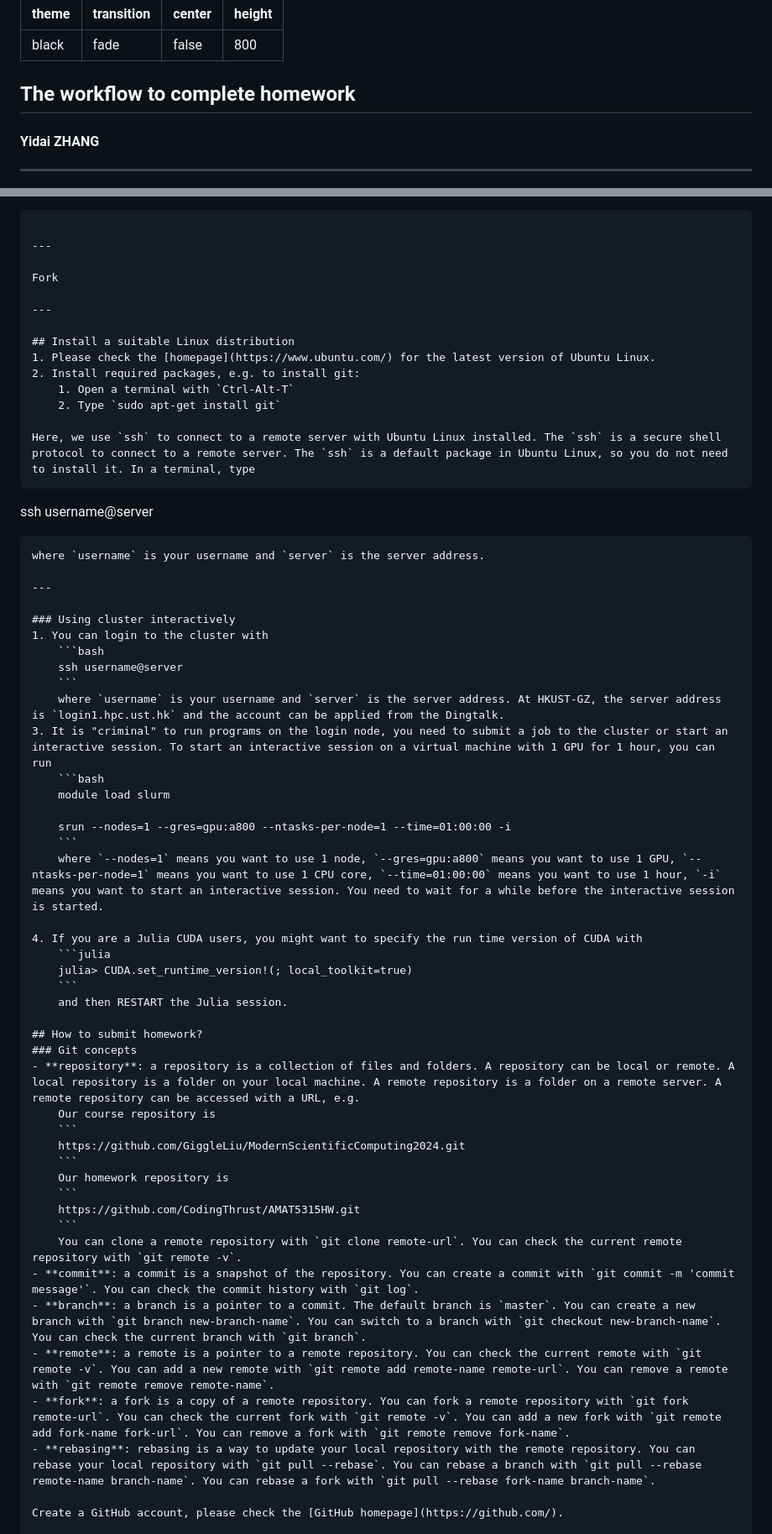
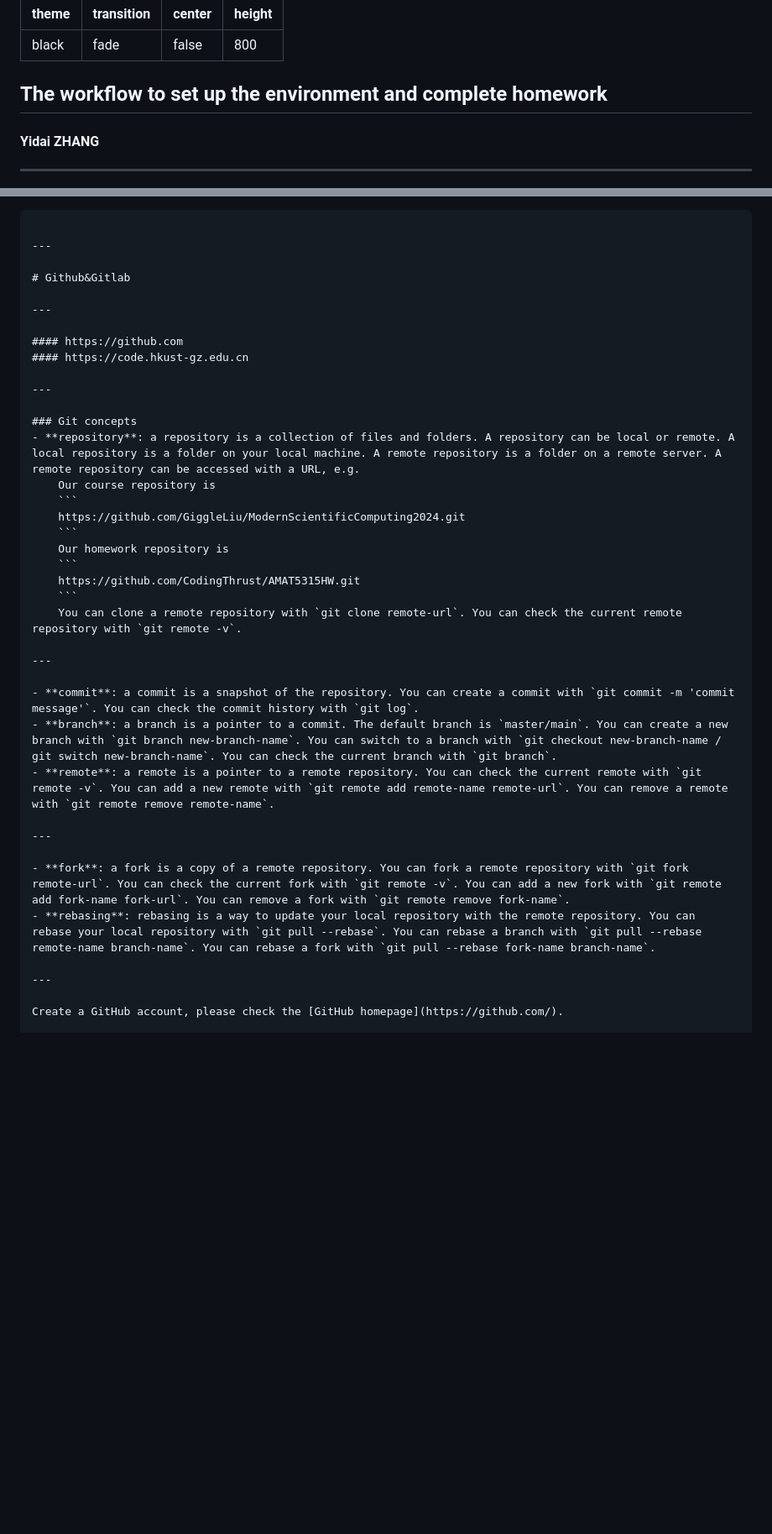
Before and after one commit to GiggleLiu/ScientificComputingForPhysicists, a Markdown page: contents/section1/livecoding.md, 2 parts joined by grey strips. Shown: that part at 84% size. Rendered like a GitHub page; blank space fills up the shorter version.

````diff
--- a/contents/section1/livecoding.md
+++ b/contents/section1/livecoding.md
@@ -29,7 +29,7 @@ height: 800
 
 
 
-## The workflow to complete homework
+## The workflow to set up the environment and complete homework
 
 #### Yidai ZHANG
 
@@ -169,45 +169,15 @@ Then type `Esc` to exit the insert mode, `:wq` to save and quit.
 
 ---
 
-Fork
+# Github&Gitlab
 
 ---
 
-## Install a suitable Linux distribution
-1. Please check the [homepage](https://www.ubuntu.com/) for the latest version of Ubuntu Linux.
-2. Install required packages, e.g. to install git:
-    1. Open a terminal with `Ctrl-Alt-T`
-    2. Type `sudo apt-get install git`
-
-Here, we use `ssh` to connect to a remote server with Ubuntu Linux installed. The `ssh` is a secure shell protocol to connect to a remote server. The `ssh` is a default package in Ubuntu Linux, so you do not need to install it. In a terminal, type
-```
-ssh username@server
-```
-where `username` is your username and `server` is the server address.
+#### https://github.com
+#### https://code.hkust-gz.edu.cn
 
 ---
 
-### Using cluster interactively
-1. You can login to the cluster with
-    ```bash
-    ssh username@server
-    ```
-    where `username` is your username and `server` is the server address. At HKUST-GZ, the server address is `login1.hpc.ust.hk` and the account can be applied from the Dingtalk.
-3. It is "criminal" to run programs on the login node, you need to submit a job to the cluster or start an interactive session. To start an interactive session on a virtual machine with 1 GPU for 1 hour, you can run
-    ```bash
-    module load slurm
-
-    srun --nodes=1 --gres=gpu:a800 --ntasks-per-node=1 --time=01:00:00 -i
-    ```
-    where `--nodes=1` means you want to use 1 node, `--gres=gpu:a800` means you want to use 1 GPU, `--ntasks-per-node=1` means you want to use 1 CPU core, `--time=01:00:00` means you want to use 1 hour, `-i` means you want to start an interactive session. You need to wait for a while before the interactive session is started.
-
-4. If you are a Julia CUDA users, you might want to specify the run time version of CUDA with
-    ```julia
-    julia> CUDA.set_runtime_version!(; local_toolkit=true)
-    ```
-    and then RESTART the Julia session.
-
-## How to submit homework?
 ### Git concepts
 - **repository**: a repository is a collection of files and folders. A repository can be local or remote. A local repository is a folder on your local machine. A remote repository is a folder on a remote server. A remote repository can be accessed with a URL, e.g.
     Our course repository is
@@ -219,11 +189,19 @@ where `username` is your username and `server` is the server address.
     https://github.com/CodingThrust/AMAT5315HW.git
     ```
     You can clone a remote repository with `git clone remote-url`. You can check the current remote repository with `git remote -v`.
+
+---
+
 - **commit**: a commit is a snapshot of the repository. You can create a commit with `git commit -m 'commit message'`. You can check the commit history with `git log`.
-- **branch**: a branch is a pointer to a commit. The default branch is `master`. You can create a new branch with `git branch new-branch-name`. You can switch to a branch with `git checkout new-branch-name`. You can check the current branch with `git branch`.
+- **branch**: a branch is a pointer to a commit. The default branch is `master/main`. You can create a new branch with `git branch new-branch-name`. You can switch to a branch with `git checkout new-branch-name / git switch new-branch-name`. You can check the current branch with `git branch`.
 - **remote**: a remote is a pointer to a remote repository. You can check the current remote with `git remote -v`. You can add a new remote with `git remote add remote-name remote-url`. You can remove a remote with `git remote remove remote-name`.
+
+---
+
 - **fork**: a fork is a copy of a remote repository. You can fork a remote repository with `git fork remote-url`. You can check the current fork with `git remote -v`. You can add a new fork with `git remote add fork-name fork-url`. You can remove a fork with `git remote remove fork-name`.
 - **rebasing**: rebasing is a way to update your local repository with the remote repository. You can rebase your local repository with `git pull --rebase`. You can rebase a branch with `git pull --rebase remote-name branch-name`. You can rebase a fork with `git pull --rebase fork-name branch-name`.
+
+---
 
 Create a GitHub account, please check the [GitHub homepage](https://github.com/).
 
````
Also changed, not shown: other parts of contents/section1/livecoding.md (+4 -4 lines).
